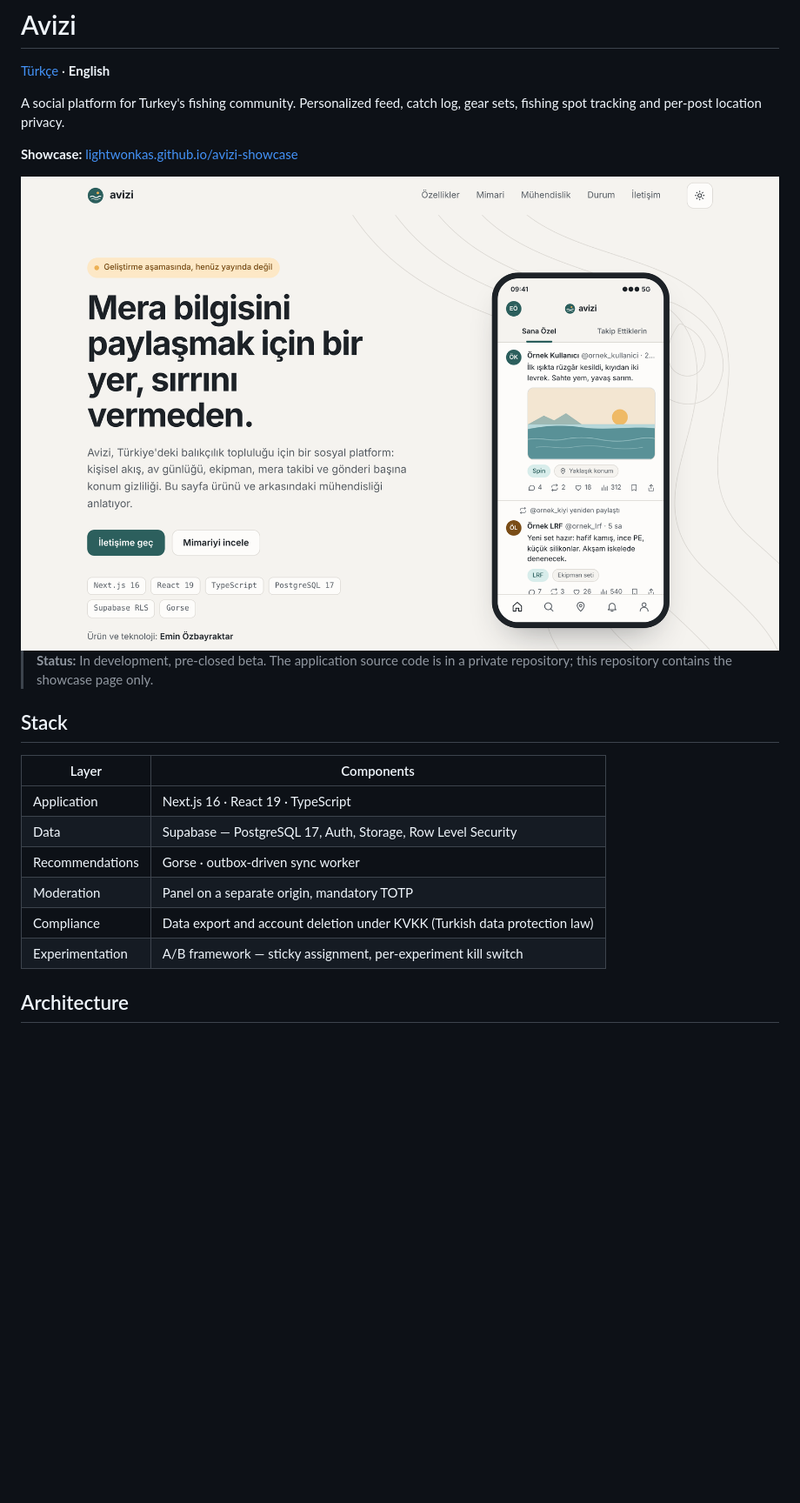
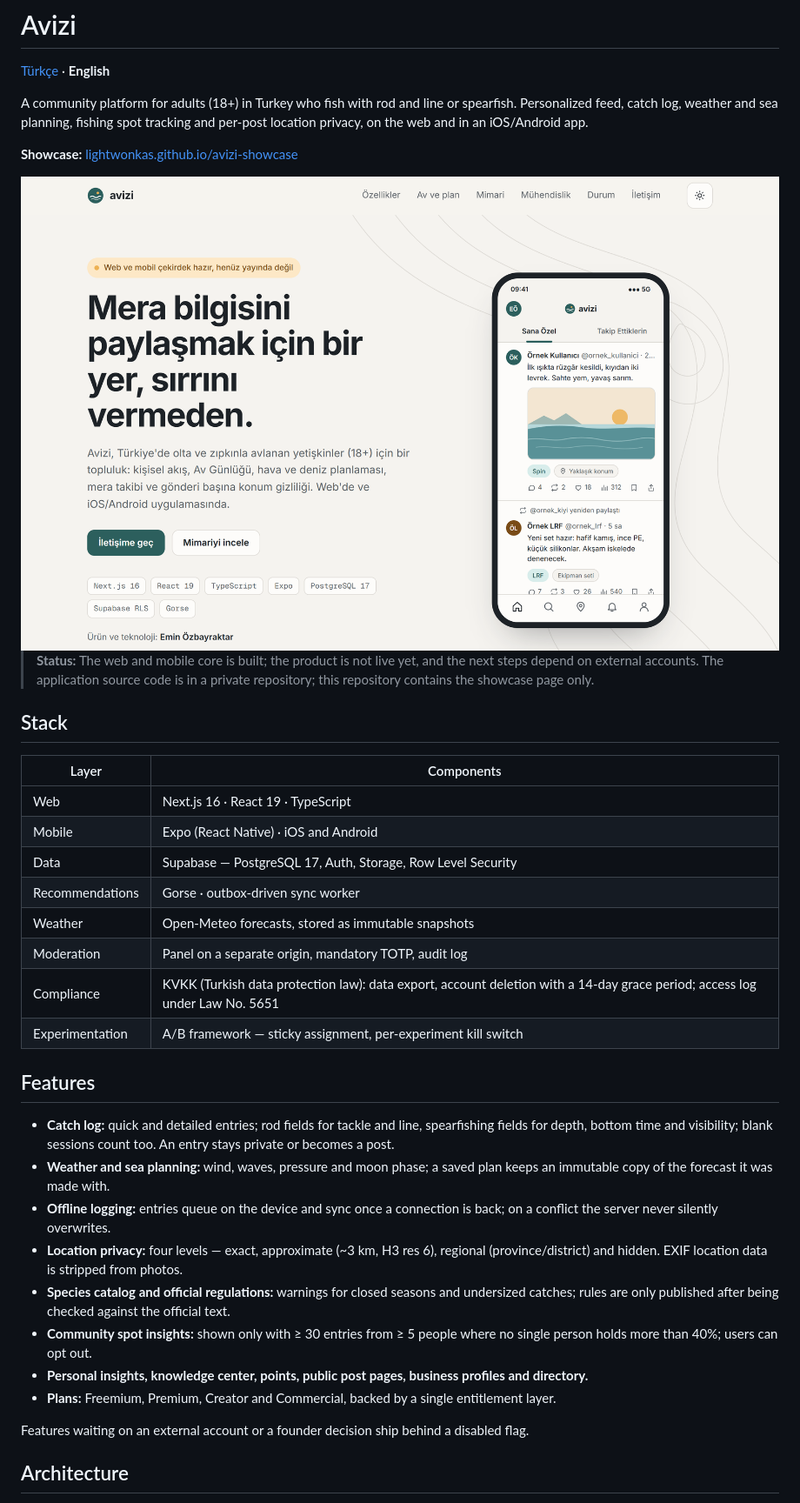
Before and after one commit to LightWonkas/avizi-showcase, a Markdown page: README.en.md, the part around one of its changes. Shown at 87% size. Rendered like a GitHub page; pictures changed too: docs/preview-light.png; blank space fills up the shorter version.

```diff
--- a/README.en.md
+++ b/README.en.md
@@ -2,7 +2,7 @@
 
 [Türkçe](README.md) · **English**
 
-A social platform for Turkey's fishing community. Personalized feed, catch log, gear sets, fishing spot tracking and per-post location privacy.
+A community platform for adults (18+) in Turkey who fish with rod and line or spearfish. Personalized feed, catch log, weather and sea planning, fishing spot tracking and per-post location privacy, on the web and in an iOS/Android app.
 
 **Showcase:** [lightwonkas.github.io/avizi-showcase](https://lightwonkas.github.io/avizi-showcase/)
 
@@ -11,18 +11,33 @@ A social platform for Turkey's fishing community. Personalized feed, catch log,
   <img alt="Avizi showcase page" src="docs/preview-light.png">
 </picture>
 
-> **Status:** In development, pre-closed beta. The application source code is in a private repository; this repository contains the showcase page only.
+> **Status:** The web and mobile core is built; the product is not live yet, and the next steps depend on external accounts. The application source code is in a private repository; this repository contains the showcase page only.
 
 ## Stack
 
 | Layer | Components |
 |---|---|
-| Application | Next.js 16 · React 19 · TypeScript |
+| Web | Next.js 16 · React 19 · TypeScript |
+| Mobile | Expo (React Native) · iOS and Android |
 | Data | Supabase — PostgreSQL 17, Auth, Storage, Row Level Security |
 | Recommendations | Gorse · outbox-driven sync worker |
-| Moderation | Panel on a separate origin, mandatory TOTP |
-| Compliance | Data export and account deletion under KVKK (Turkish data protection law) |
+| Weather | Open-Meteo forecasts, stored as immutable snapshots |
+| Moderation | Panel on a separate origin, mandatory TOTP, audit log |
+| Compliance | KVKK (Turkish data protection law): data export, account deletion with a 14-day grace period; access log under Law No. 5651 |
 | Experimentation | A/B framework — sticky assignment, per-experiment kill switch |
+
+## Features
+
+- **Catch log:** quick and detailed entries; rod fields for tackle and line, spearfishing fields for depth, bottom time and visibility; blank sessions count too. An entry stays private or becomes a post.
+- **Weather and sea planning:** wind, waves, pressure and moon phase; a saved plan keeps an immutable copy of the forecast it was made with.
+- **Offline logging:** entries queue on the device and sync once a connection is back; on a conflict the server never silently overwrites.
+- **Location privacy:** four levels — exact, approximate (~3 km, H3 res 6), regional (province/district) and hidden. EXIF location data is stripped from photos.
+- **Species catalog and official regulations:** warnings for closed seasons and undersized catches; rules are only published after being checked against the official text.
+- **Community spot insights:** shown only with ≥ 30 entries from ≥ 5 people where no single person holds more than 40%; users can opt out.
+- **Personal insights, knowledge center, points, public post pages, business profiles and directory.**
+- **Plans:** Freemium, Premium, Creator and Commercial, backed by a single entitlement layer.
+
+Features waiting on an external account or a founder decision ship behind a disabled flag.
 
 ## Architecture
 
```
Also changed, not shown: other parts of README.en.md (+13 -11 lines), README.md (+33 -16 lines), docs/architecture.png, docs/preview-dark.png, 1 other file.
